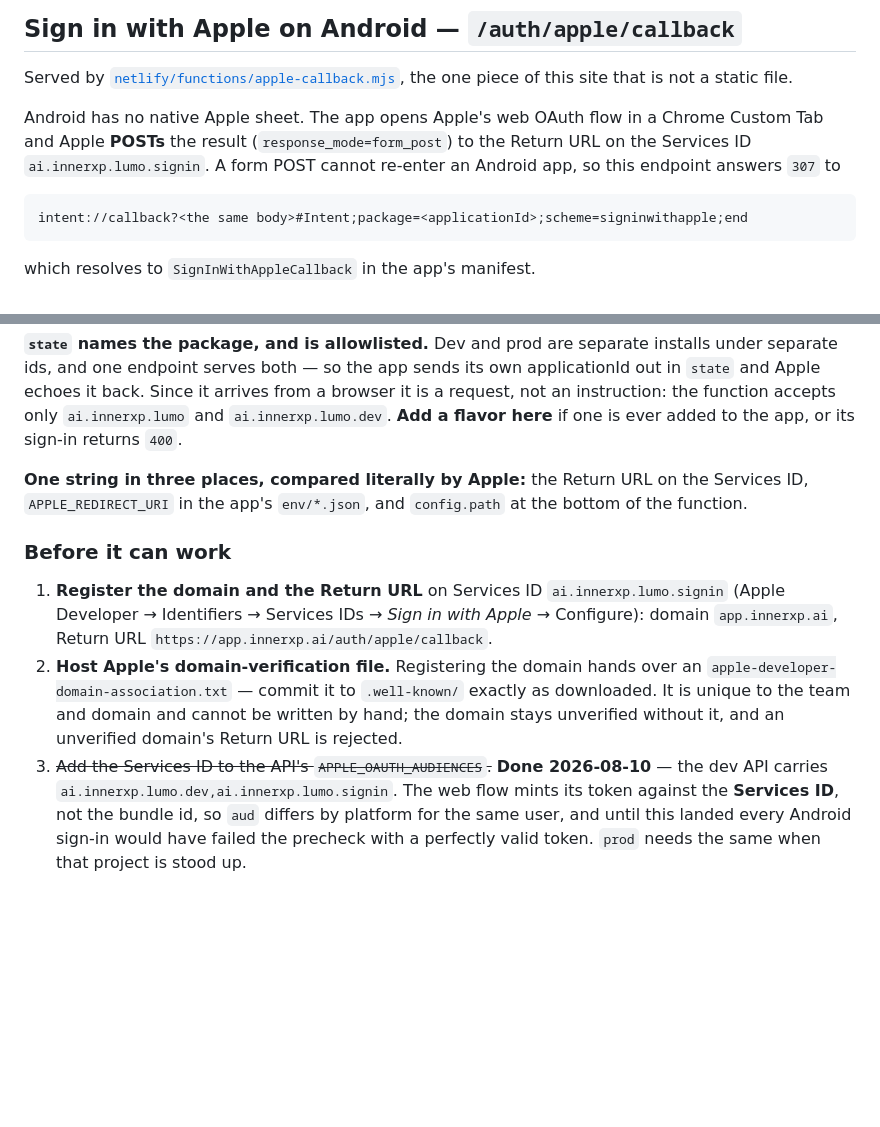
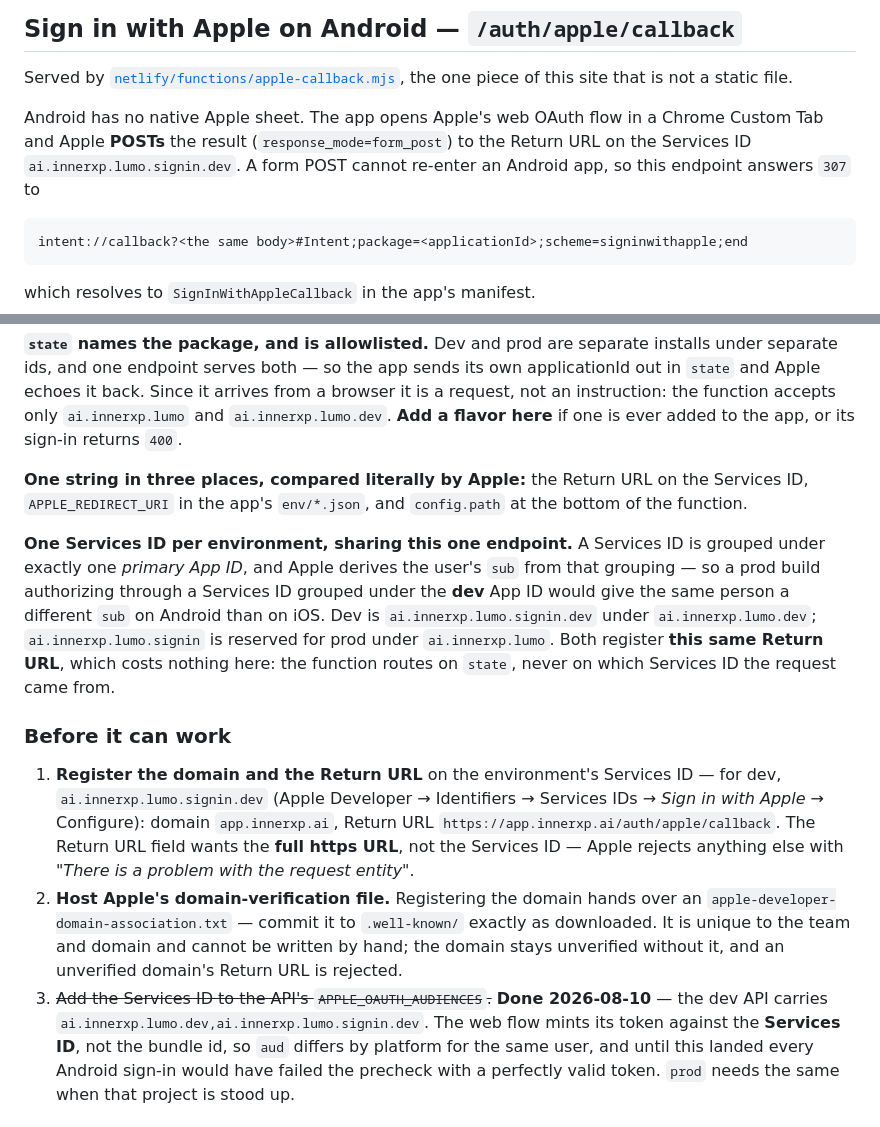
Before and after one commit to InnerXP/innerxp-links, a Markdown page: README.md, 2 parts joined by grey strips. Rendered like a GitHub page; blank space fills up the shorter version.

Commit message:
docs: the Services ID is per environment, not one shared identifier
A Services ID is grouped under exactly one primary App ID, and Apple derives
the user's sub from that grouping. A prod build authorizing through a Services
ID grouped under the dev App ID would hand the same person a different sub on
Android than on iOS — one human, two accounts, no error anywhere.

Dev is ai.innerxp.lumo.signin.dev under ai.innerxp.lumo.dev, created and wired
2026-08-10; ai.innerxp.lumo.signin is reserved for prod. Both register the same
Return URL, which costs nothing: the function routes on state, never on which
Services ID the request came from.

Also records what Apple's Return URLs field actually wants — the full https URL,
not the Services ID, which it refuses with "a problem with the request entity".

Co-Authored-By: Claude Opus 5 (1M context) <noreply@anthropic.com>

````diff
--- a/README.md
+++ b/README.md
@@ -83,8 +83,8 @@ piece of this site that is not a static file.
 
 Android has no native Apple sheet. The app opens Apple's web OAuth flow in a Chrome Custom Tab and
 Apple **POSTs** the result (`response_mode=form_post`) to the Return URL on the Services ID
-`ai.innerxp.lumo.signin`. A form POST cannot re-enter an Android app, so this endpoint answers
-`307` to
+`ai.innerxp.lumo.signin.dev`. A form POST cannot re-enter an Android app, so this endpoint
+answers `307` to
 
 ```
 intent://callback?<the same body>#Intent;package=<applicationId>;scheme=signinwithapple;end
@@ -105,17 +105,28 @@ ever added to the app, or its sign-in returns `400`.
 **One string in three places, compared literally by Apple:** the Return URL on the Services ID,
 `APPLE_REDIRECT_URI` in the app's `env/*.json`, and `config.path` at the bottom of the function.
 
+**One Services ID per environment, sharing this one endpoint.** A Services ID is grouped under
+exactly one *primary App ID*, and Apple derives the user's `sub` from that grouping — so a prod
+build authorizing through a Services ID grouped under the **dev** App ID would give the same
+person a different `sub` on Android than on iOS. Dev is `ai.innerxp.lumo.signin.dev` under
+`ai.innerxp.lumo.dev`; `ai.innerxp.lumo.signin` is reserved for prod under `ai.innerxp.lumo`.
+Both register **this same Return URL**, which costs nothing here: the function routes on `state`,
+never on which Services ID the request came from.
+
 ### Before it can work
 
-1. **Register the domain and the Return URL** on Services ID `ai.innerxp.lumo.signin`
-   (Apple Developer → Identifiers → Services IDs → *Sign in with Apple* → Configure):
-   domain `app.innerxp.ai`, Return URL `https://app.innerxp.ai/auth/apple/callback`.
+1. **Register the domain and the Return URL** on the environment's Services ID — for dev,
+   `ai.innerxp.lumo.signin.dev` (Apple Developer → Identifiers → Services IDs → *Sign in with
+   Apple* → Configure): domain `app.innerxp.ai`, Return URL
+   `https://app.innerxp.ai/auth/apple/callback`. The Return URL field wants the **full https
+   URL**, not the Services ID — Apple rejects anything else with *"There is a problem with the
+   request entity"*.
 2. **Host Apple's domain-verification file.** Registering the domain hands over an
    `apple-developer-domain-association.txt` — commit it to `.well-known/` exactly as downloaded.
    It is unique to the team and domain and cannot be written by hand; the domain stays unverified
    without it, and an unverified domain's Return URL is rejected.
 3. ~~Add the Services ID to the API's `APPLE_OAUTH_AUDIENCES`.~~ **Done 2026-08-10** — the dev
-   API carries `ai.innerxp.lumo.dev,ai.innerxp.lumo.signin`. The web flow mints its token against
+   API carries `ai.innerxp.lumo.dev,ai.innerxp.lumo.signin.dev`. The web flow mints its token against
    the **Services ID**, not the bundle id, so `aud` differs by platform for the same user, and
    until this landed every Android sign-in would have failed the precheck with a perfectly valid
    token. `prod` needs the same when that project is stood up.
````
